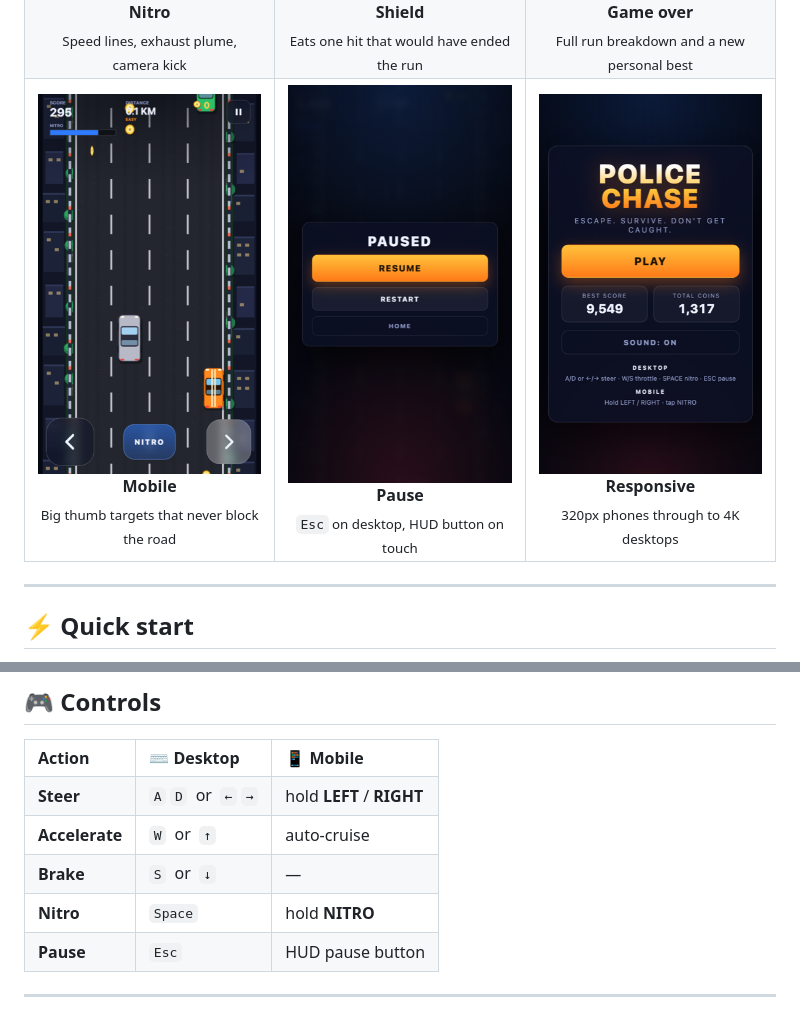
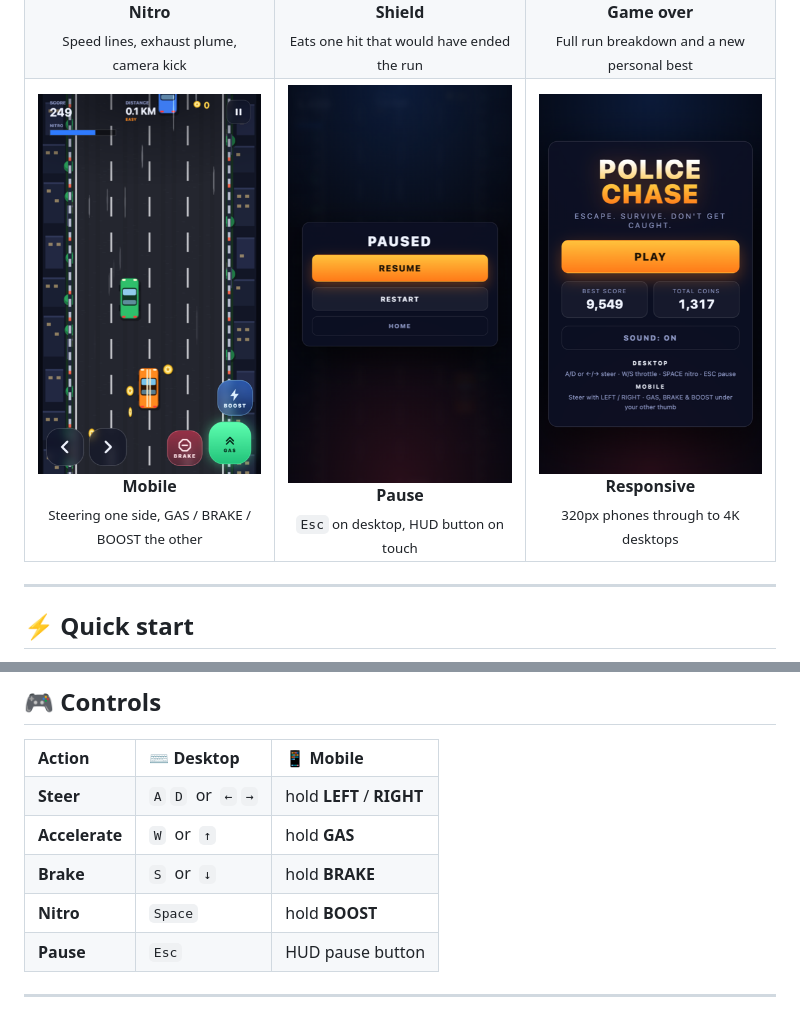
Before and after one commit to buildbyfahad/police-chase-browser-game, a Markdown page: README.md, 2 parts joined by grey strips. Rendered like a GitHub page; pictures changed too: docs/screenshots/mobile-menu.png, docs/screenshots/mobile.png.

```diff
--- a/README.md
+++ b/README.md
@@ -70,7 +70,7 @@ No install. No account. No downloads. Just hit **PLAY**.
 <td align="center">
   <img src="docs/screenshots/mobile.png" width="240" alt="Mobile touch controls"><br>
   <b>Mobile</b><br>
-  <sub>Big thumb targets that never block the road</sub>
+  <sub>Steering one side, GAS / BRAKE / BOOST the other</sub>
 </td>
 <td align="center">
   <img src="docs/screenshots/pause.png" width="240" alt="Pause screen"><br>
@@ -108,9 +108,9 @@ nginx — anything. **There is no backend.**
 <table>
 <tr><th align="left">Action</th><th align="left">⌨️ Desktop</th><th align="left">📱 Mobile</th></tr>
 <tr><td><b>Steer</b></td><td><code>A</code> <code>D</code> &nbsp;or&nbsp; <code>←</code> <code>→</code></td><td>hold <b>LEFT</b> / <b>RIGHT</b></td></tr>
-<tr><td><b>Accelerate</b></td><td><code>W</code> &nbsp;or&nbsp; <code>↑</code></td><td>auto-cruise</td></tr>
-<tr><td><b>Brake</b></td><td><code>S</code> &nbsp;or&nbsp; <code>↓</code></td><td>—</td></tr>
-<tr><td><b>Nitro</b></td><td><code>Space</code></td><td>hold <b>NITRO</b></td></tr>
+<tr><td><b>Accelerate</b></td><td><code>W</code> &nbsp;or&nbsp; <code>↑</code></td><td>hold <b>GAS</b></td></tr>
+<tr><td><b>Brake</b></td><td><code>S</code> &nbsp;or&nbsp; <code>↓</code></td><td>hold <b>BRAKE</b></td></tr>
+<tr><td><b>Nitro</b></td><td><code>Space</code></td><td>hold <b>BOOST</b></td></tr>
 <tr><td><b>Pause</b></td><td><code>Esc</code></td><td>HUD pause button</td></tr>
 </table>
 
```
Also changed, not shown: 2 other files.
